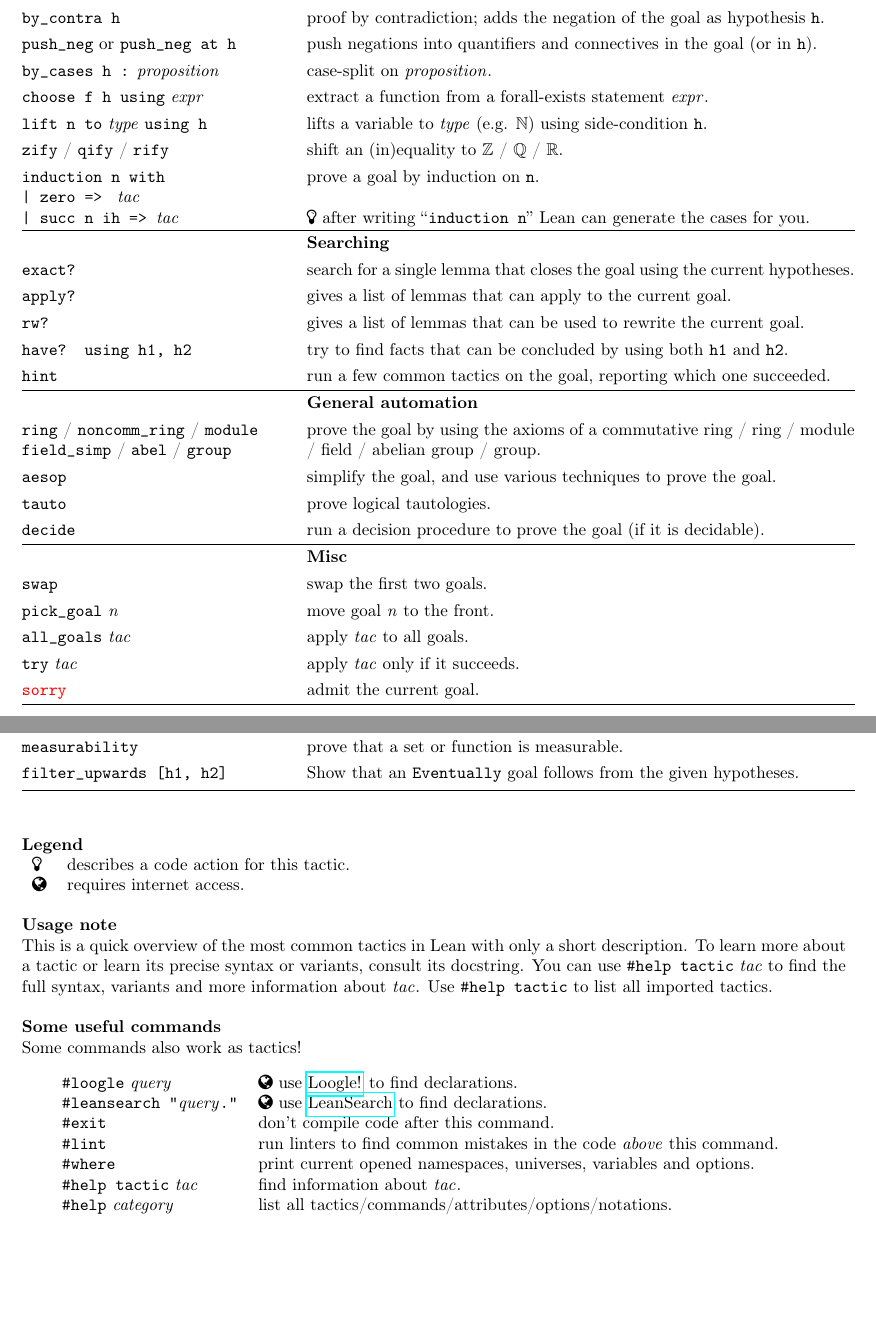
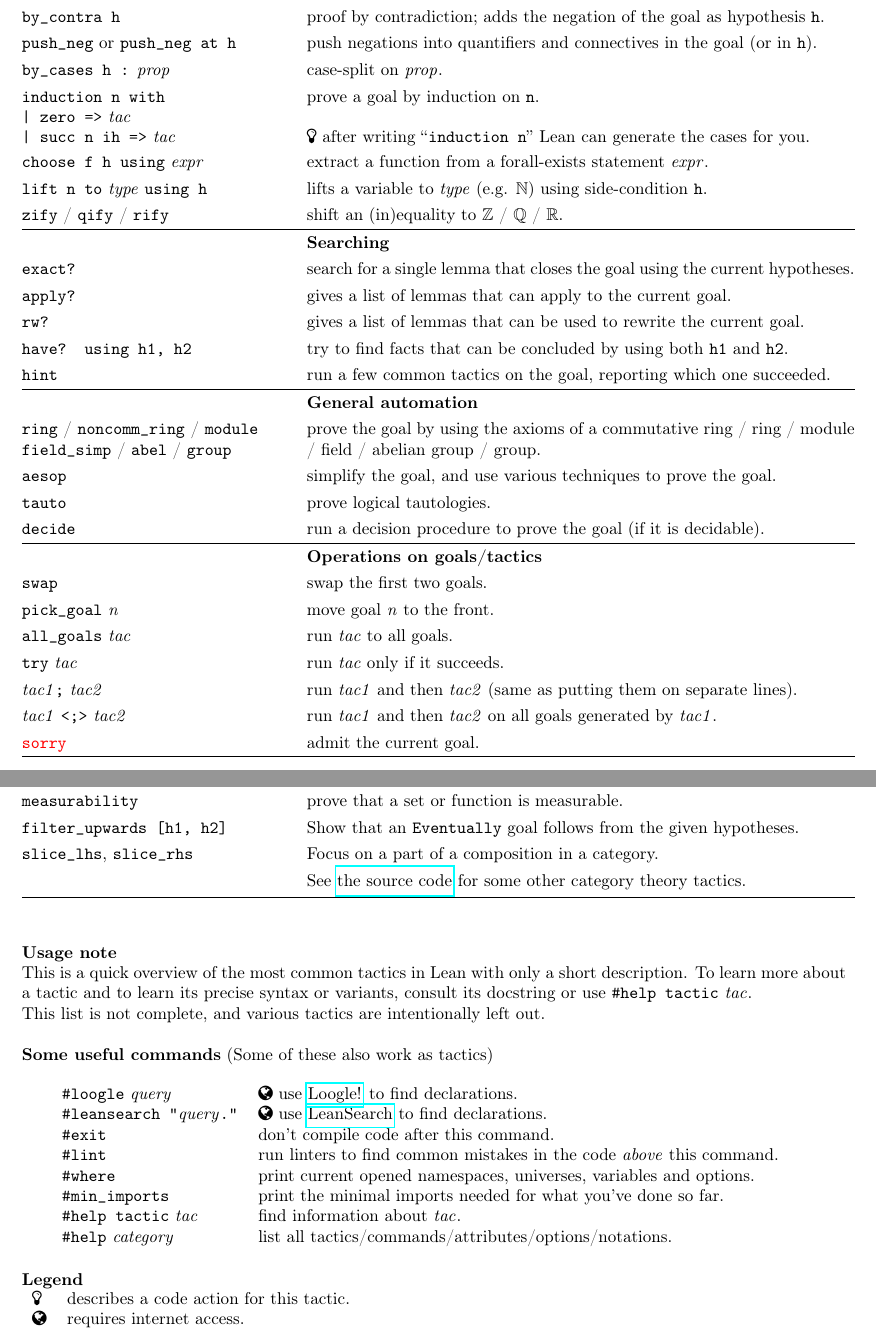
Before and after one commit to fpvandoorn/fpvandoorn.github.io, a LaTeX document (files/lean-tactics.tex): two parts of pages 2 and 3 of 3, joined at a grey line, cut so that both start at the same text, the shorter picture padded with empty space. Compiled offline with pdfLaTeX.

Commit message:
update tactic cheatsheet

```diff
--- a/files/lean-tactics.tex
+++ b/files/lean-tactics.tex
@@ -15,9 +15,9 @@
 \newcommand{\lean}[1]{{\tt #1}}
 % \newcommand{\nv}{\textit{new\_name}\xspace}
 % \newcommand{\nom}{\textit{name}\xspace}
-\newcommand{\expr}{\textit{expr}\xspace}
-\newcommand{\proposition}{\textit{proposition}\xspace}
-\newcommand{\tactic}{\textit{tac}\xspace} % also used for tactic sequences
+\newcommand{\expr}[1][]{\textit{expr#1}\xspace}
+\newcommand{\proposition}{\textit{prop}\xspace}
+\newcommand{\tactic}[1][]{\textit{tac#1}\xspace} % also used for tactic sequences
 \newcommand{\type}{\textit{type}\xspace}
 \newcommand{\hyp}{\textit{hyp}\xspace}
 \newcommand{\light}{\faLightbulbO\xspace}
@@ -146,11 +149,11 @@ If a tactic is not recognized, write \lean{import Mathlib.Tactic} at the top of
   %; e.g.~change $\neg\;\forall$ \lean{x, P x} to $\exists$ \lean{x,} $\neg\;$\lean{P x}.
   \\
   \lean{by\_cases h :} \proposition & case-split on \proposition. \\
+  \makecell[lt]{\lean{induction n with }\\ \lean{| zero      =>} \tactic \\ \lean{| succ n ih =>} \tactic} &
+  \makecell[lt]{prove a goal by induction on \lean{n}.\\ \\ \light after writing ``\lean{induction n}'' Lean can generate the cases for you.} \\
   \lean{choose f h using} \expr & extract a function from a forall-exists statement \expr.\\
   \lean{lift n to} \type\ \lean{using h} & lifts a variable to \type (e.g. $\mathbb{N}$) using side-condition \lean{h}.\\
   \lean{zify} / \lean{qify} / \lean{rify} & shift an (in)equality to $\mathbb{Z}$ / $\mathbb{Q}$ / $\mathbb{R}$. \\
-  \makecell[lt]{\lean{induction n with }\\ \lean{| zero      => } \tactic \\ \lean{| succ n ih => }\tactic} &
-  \makecell[lt]{prove a goal by induction on \lean{n}.\\ \\ \light after writing ``\lean{induction n}'' Lean can generate the cases for you.} \\
   %maybe: classical
   % contrapose, absurd intentionally left out
   \hline
@@ -171,14 +174,15 @@ If a tactic is not recognized, write \lean{import Mathlib.Tactic} at the top of
   \hline
   % &\textbf{Goal manipulation}\\
   % \hline
-  &\textbf{Misc}\\
+  &\textbf{Operations on goals/tactics}\\
   \lean{swap} & swap the first two goals. \\
   \lean{pick\_goal} \nat & move goal \nat to the front. \\
-  \lean{all\_goals} \tactic & apply \tactic to all goals. \\
-  \lean{try} \tactic & apply \tactic only if it succeeds. \\
+  \lean{all\_goals} \tactic & run \tactic to all goals. \\
+  \lean{try} \tactic & run \tactic only if it succeeds. \\
+  \tactic[1]\lean{;} \tactic[2] & run \tactic[1] and then \tactic[2] (same as putting them on separate lines). \\
+  \tactic[1] \lean{<;>} \tactic[2] & run \tactic[1] and then \tactic[2] on all goals generated by \tactic[1]. \\
   \textcolor{red}{\lean{sorry}} & admit the current goal.\\
   \hline
-  \newpage
   &\textbf{Domain-specific tactics}\\
   % finiteness
   \lean{fin\_cases h} & split a hypothesis \lean{h} into finitely many cases. \\
@@ -190,6 +194,8 @@ If a tactic is not recognized, write \lean{import Mathlib.Tactic} at the top of
   \lean{fun\_prop} & prove that a function satisfies a property (continuity, measurability, \ldots). \\
   \lean{measurability} & prove that a set or function is measurable. \\
   \lean{filter\_upwards [h1, h2]} & Show that an \lean{Eventually} goal follows from the given hypotheses. \\
+  \lean{slice\_lhs}, \lean{slice\_rhs} & Focus on a part of a composition in a category.\\
+    & See \href{https://github.com/leanprover-community/mathlib4/tree/master/Mathlib/Tactic/CategoryTheory}{the source code} for some other category theory tactics. \\
   % continuity intentionally left out
   % maybe mention bicategory, monoidal, mod_cases, reduce_mod_char
   % low-level control tactics intentionally left out: beta, delta,
@@ -199,30 +205,33 @@ If a tactic is not recognized, write \lean{import Mathlib.Tactic} at the top of
 % maybe: generalize_proofs, infer_instance, inhabit, nontriviality, peel, move_add
 % honourable mentions: \lean{zify}, qify,
 \end{center}
+
+\textbf{Usage note}
+
+This is a quick overview of the most common tactics in Lean with only a short description. To learn more about a tactic and to learn its precise syntax or variants, consult its docstring or use \lean{\#help tactic} \tactic.
+
+This list is not complete, and various tactics are intentionally left out.
+\bigskip
+
+\textbf{Some useful commands} (Some of these also work as tactics)
+
+\begin{longtable}{@{}lp{113mm}@{}}
+\lean{\#loogle} \textit{query} & \internet use \href{https://loogle.lean-lang.org/}{Loogle!} to find declarations. \\
+\lean{\#leansearch "}\textit{query}\lean{."} & \internet use \href{https://leansearch.net}{LeanSearch} to find declarations. \\
+\lean{\#exit} & don't compile code after this command.\\
+\lean{\#lint} & run linters to find common mistakes in the code \emph{above} this command.\\
+\lean{\#where} & print current opened namespaces, universes, variables and options.\\
+\lean{\#min\_imports} & print the minimal imports needed for what you've done so far.\\
+\lean{\#help tactic} \tactic & find information about \tactic.\\
+\lean{\#help} \textit{category} & list all tactics/commands/attributes/options/notations.\\
+\end{longtable}
+
 \textbf{Legend}\\
 \begin{tabular}{ll}
 \light & describes a code action for this tactic.\\
 \internet & requires internet access.\\
 \end{tabular}
 \bigskip
-
-\textbf{Usage note}
-
-This is a quick overview of the most common tactics in Lean with only a short description. To learn more about a tactic or learn its precise syntax or variants, consult its docstring. You can use \lean{\#help tactic} \tactic\ to find the full syntax, variants and more information about \tactic. Use \lean{\#help tactic} to list all imported tactics.
-\bigskip
-
-\textbf{Some useful commands}
-
-Some commands also work as tactics!
-\begin{longtable}{@{}lp{113mm}@{}}
-\lean{\#loogle} \textit{query} & \internet use \href{https://loogle.lean-lang.org/}{Loogle!} to find declarations. \\
-\lean{\#leansearch "}\textit{query}\lean{."} & \internet use \href{https://leansearch.net}{LeanSearch} to find declarations. \\
-\lean{\#exit} & don't compile code after this command.\\
-\lean{\#lint} & run linters to find common mistakes in the code \emph{above} this command.\\
-\lean{\#where} & print current opened namespaces, universes, variables and options.\\
-\lean{\#help tactic} \tactic & find information about \tactic.\\
-\lean{\#help} \textit{category} & list all tactics/commands/attributes/options/notations.\\
-\end{longtable}
 
 % Do we want a list of commands?
 % Very common commands: import, open, variable, namespace, def, theorem, example,
```
Also changed, not shown: files/lean-tactics.pdf, files/lean-tactics.tex (15 more changed lines).
